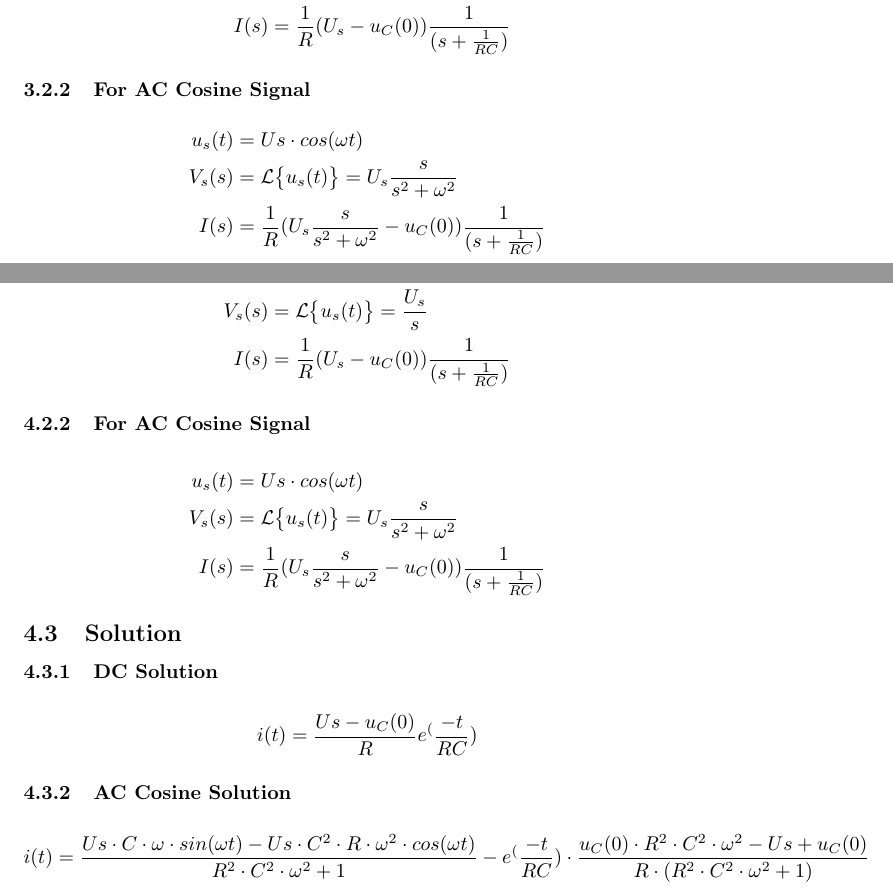
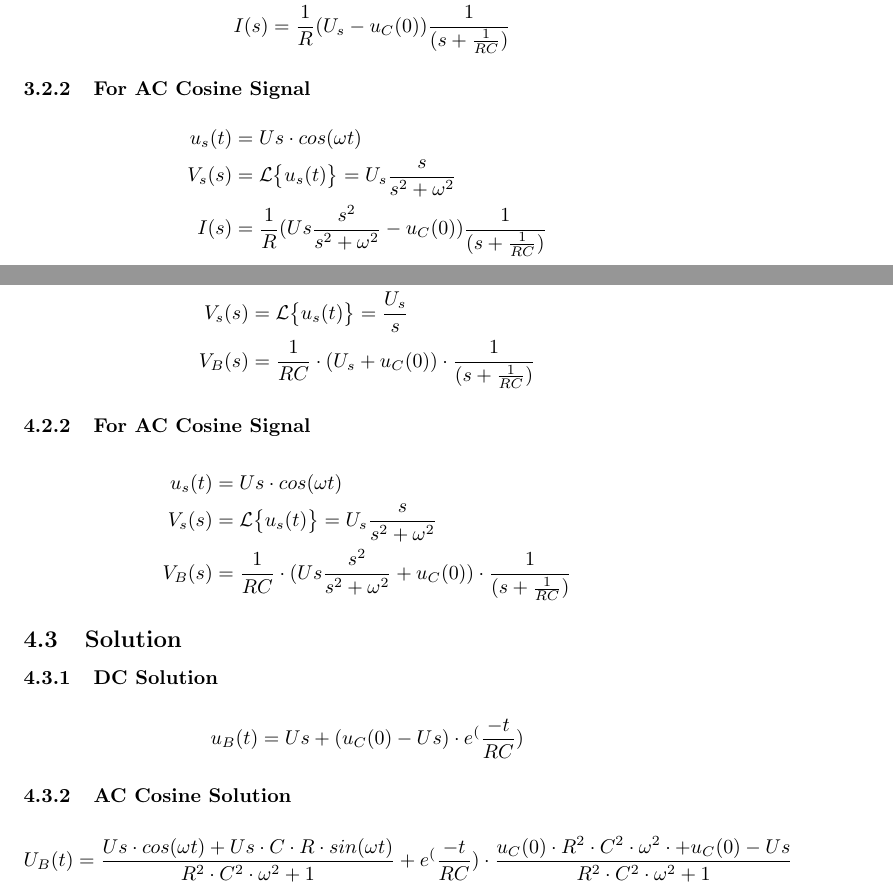
Before and after one commit to aimilios/CircuitAnalysis, a LaTeX document (RCSeries.tex): two parts of pages 3 and 5 of 5, joined at a grey line, cut so that both start at the same text. Compiled offline with pdfLaTeX.

Commit message:
Added DC and DC Solutions

```diff
--- a/RCSeries.tex
+++ b/RCSeries.tex
@@ -97,7 +97,7 @@ All initial Conditions:
 \begin{align*}
     u_s(t) &= Us \cdot cos(\omega t)\\
     V_s(s) &= \mathcal{L} \big\{u_s(t)\big\} =U_s \frac{s}{s^2+\omega^2}\\
-    I(s) &= \frac{1}{R} (U_s \frac{s}{s^2+\omega^2} - u_C(0))\frac{1}{(s+ \frac{1}{RC})}
+    I(s) &= \frac{1}{R} (Us \frac{ s^2}{s^2+\omega^2} - u_C(0))\frac{1}{(s+ \frac{1}{RC})}
 \end{align*}
 \subsection{Solution}
 \subsubsection{DC Solution}
@@ -133,21 +133,21 @@ Kirchoffs Current Law in node B:
 \begin{align*}
     u_s(t) &= Us \cdot u(t)\\
     V_s(s) &= \mathcal{L} \big\{u_s(t)\big\} = \frac{U_s}{s}\\
-    I(s) &= \frac{1}{R} (U_s - u_C(0))\frac{1}{(s+ \frac{1}{RC})}
+    V_B(s) &= \frac{1}{RC}\cdot (U_s + u_C(0))\cdot \frac{1}{(s+\frac{1}{RC})}
 \end{align*}
 \subsubsection{For AC Cosine Signal}
 \begin{align*}
     u_s(t) &= Us \cdot cos(\omega t)\\
     V_s(s) &= \mathcal{L} \big\{u_s(t)\big\} =U_s \frac{s}{s^2+\omega^2}\\
-    I(s) &= \frac{1}{R} (U_s \frac{s}{s^2+\omega^2} - u_C(0))\frac{1}{(s+ \frac{1}{RC})}
+    V_B(s) &= \frac{1}{RC}\cdot (Us\frac{ s^2}{s^2+\omega^2} + u_C(0))\cdot \frac{1}{(s+\frac{1}{RC})}
 \end{align*}
 \subsection{Solution}
 \subsubsection{DC Solution}
 \begin{align*}
-   i(t) = \frac{Us-u_C(0)}{R} e^(\frac{-t}{RC})
+   u_B(t) = Us + ( u_C(0)-Us)\cdot  e^(\frac{-t}{RC})
 \end{align*}
 \subsubsection{AC Cosine Solution}
 \begin{align*}
-   i(t) = \frac{Us\cdot C\cdot \omega \cdot sin(\omega t)-Us\cdot C^2\cdot R \cdot \omega^2 \cdot cos(\omega t)}{R^2\cdot C^2 \cdot \omega ^2 +1}-e^(\frac{-t}{RC})\cdot\frac{u_C(0)\cdot R^2\cdot C^2 \cdot \omega ^2-Us+u_C(0)}{R\cdot (R^2\cdot C^2 \cdot \omega ^2 +1)}
+   U_B(t) =  \frac{Us \cdot cos(\omega t) + Us\cdot C\cdot R \cdot sin(\omega t)}{R^2\cdot C^2 \cdot \omega ^2 +1}+e^(\frac{-t}{RC})\cdot \frac{u_C(0)\cdot R^2\cdot C^2\cdot \omega^2\cdot + u_C(0)-Us}{R^2\cdot C^2 \cdot \omega ^2 +1}
 \end{align*}
 \end{document}
```
Also changed, not shown: RCSeries.tex (2 more changed lines).
